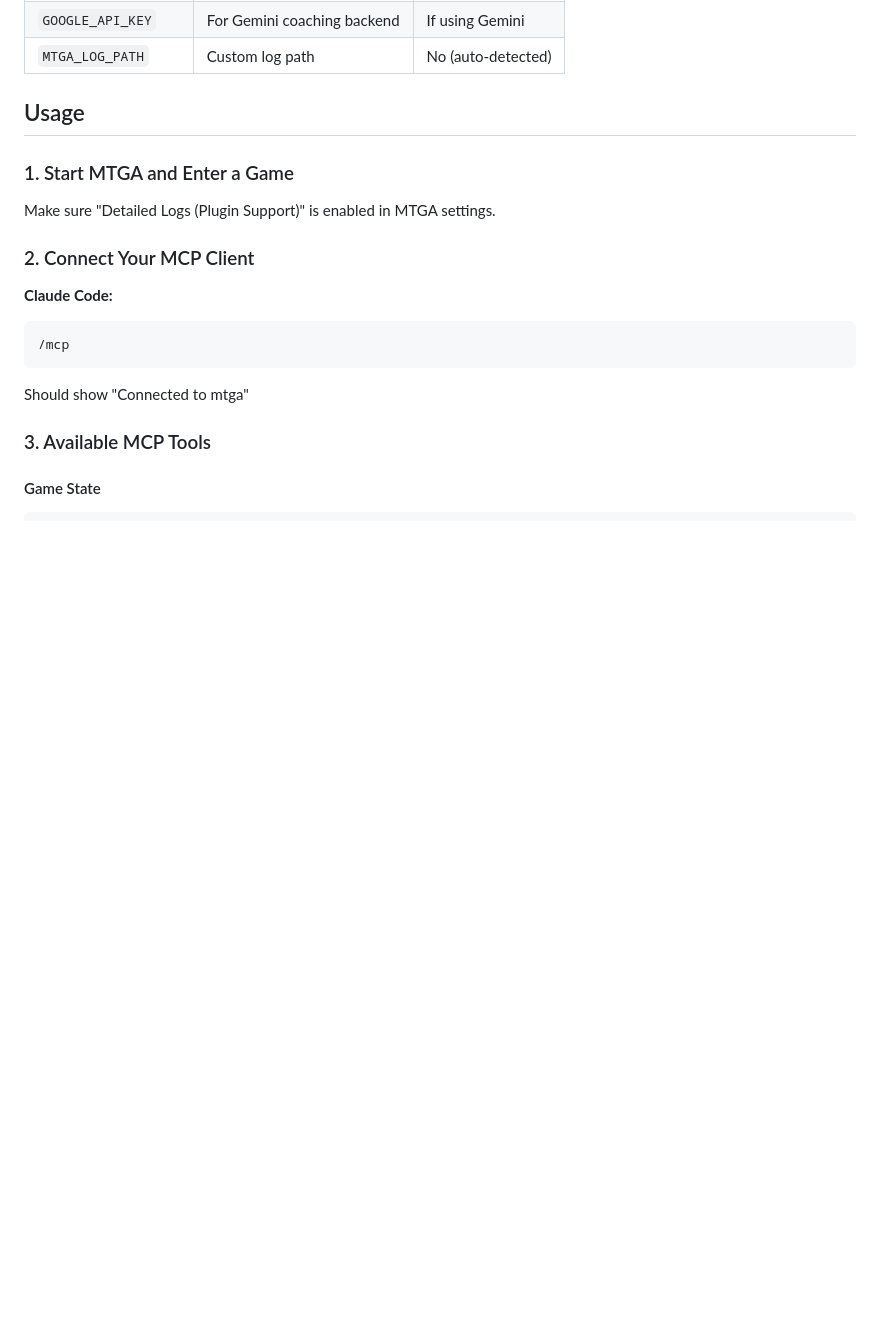
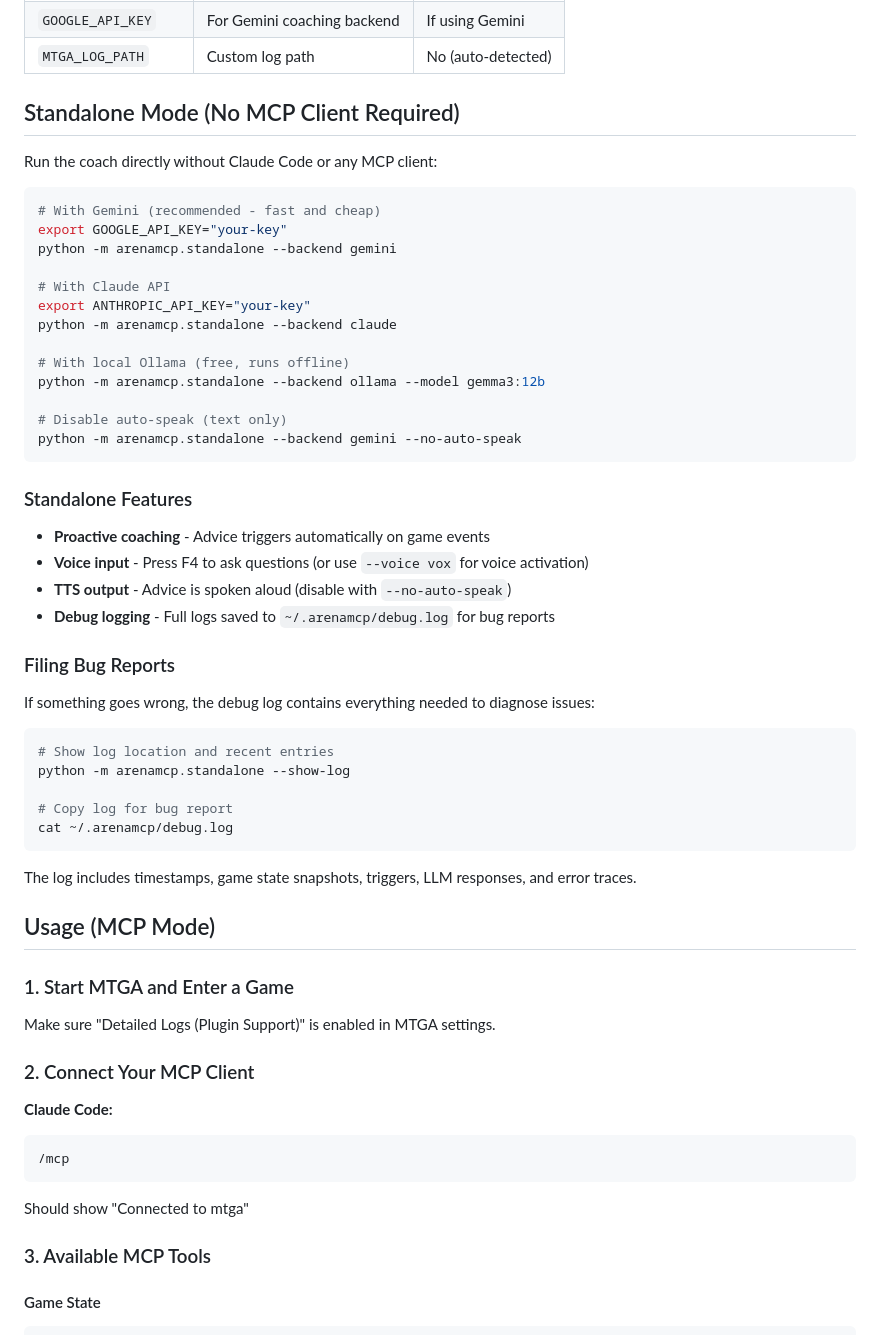
Before and after one commit to josharmour/ArenaMCP, a Markdown page: README.md, the part around the change. GitHub-like rendering; blank space fills up the shorter version.

Commit message:
docs: add standalone mode documentation to README
Co-Authored-By: Claude Opus 4.5 <noreply@anthropic.com>

````diff
--- a/README.md
+++ b/README.md
@@ -111,7 +111,48 @@ Example for OpenCode (`~/.opencode/config.json`):
 | `GOOGLE_API_KEY` | For Gemini coaching backend | If using Gemini |
 | `MTGA_LOG_PATH` | Custom log path | No (auto-detected) |
 
-## Usage
+## Standalone Mode (No MCP Client Required)
+
+Run the coach directly without Claude Code or any MCP client:
+
+```bash
+# With Gemini (recommended - fast and cheap)
+export GOOGLE_API_KEY="your-key"
+python -m arenamcp.standalone --backend gemini
+
+# With Claude API
+export ANTHROPIC_API_KEY="your-key"
+python -m arenamcp.standalone --backend claude
+
+# With local Ollama (free, runs offline)
+python -m arenamcp.standalone --backend ollama --model gemma3:12b
+
+# Disable auto-speak (text only)
+python -m arenamcp.standalone --backend gemini --no-auto-speak
+```
+
+### Standalone Features
+
+- **Proactive coaching** - Advice triggers automatically on game events
+- **Voice input** - Press F4 to ask questions (or use `--voice vox` for voice activation)
+- **TTS output** - Advice is spoken aloud (disable with `--no-auto-speak`)
+- **Debug logging** - Full logs saved to `~/.arenamcp/debug.log` for bug reports
+
+### Filing Bug Reports
+
+If something goes wrong, the debug log contains everything needed to diagnose issues:
+
+```bash
+# Show log location and recent entries
+python -m arenamcp.standalone --show-log
+
+# Copy log for bug report
+cat ~/.arenamcp/debug.log
+```
+
+The log includes timestamps, game state snapshots, triggers, LLM responses, and error traces.
+
+## Usage (MCP Mode)
 
 ### 1. Start MTGA and Enter a Game
 
````
